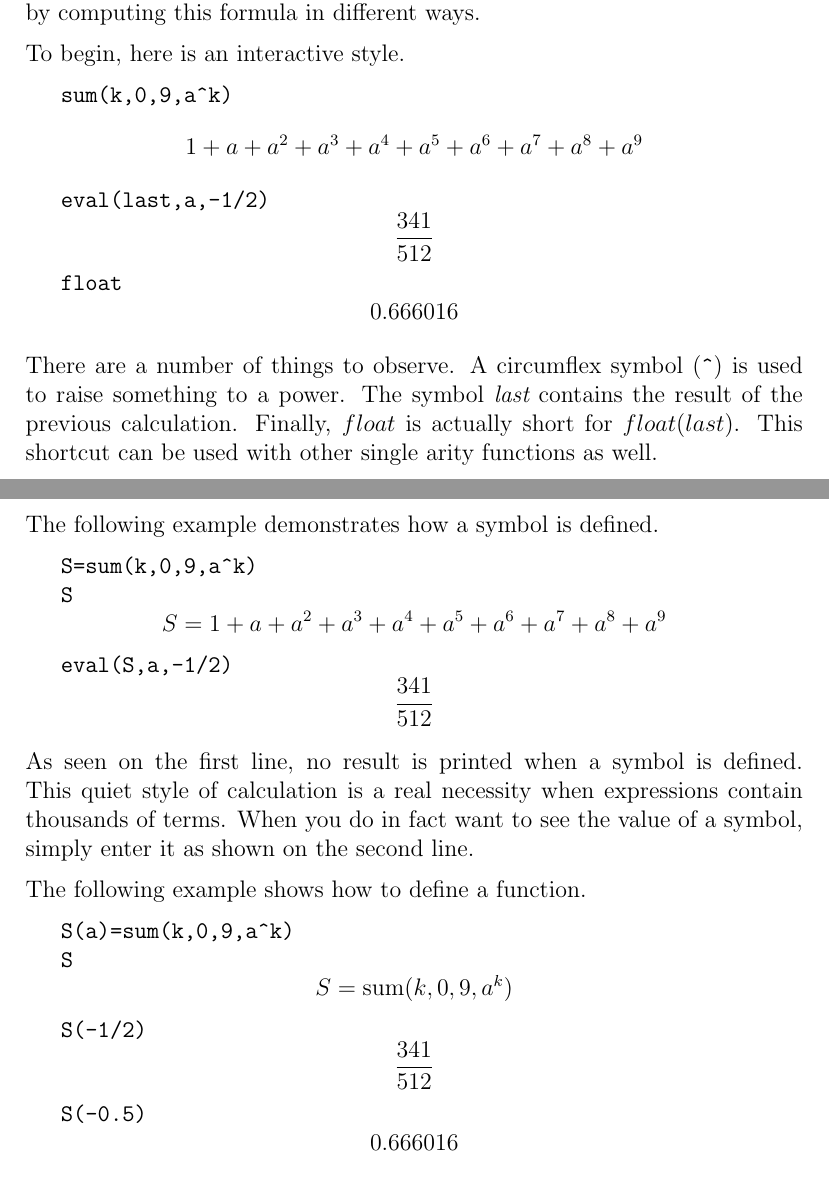
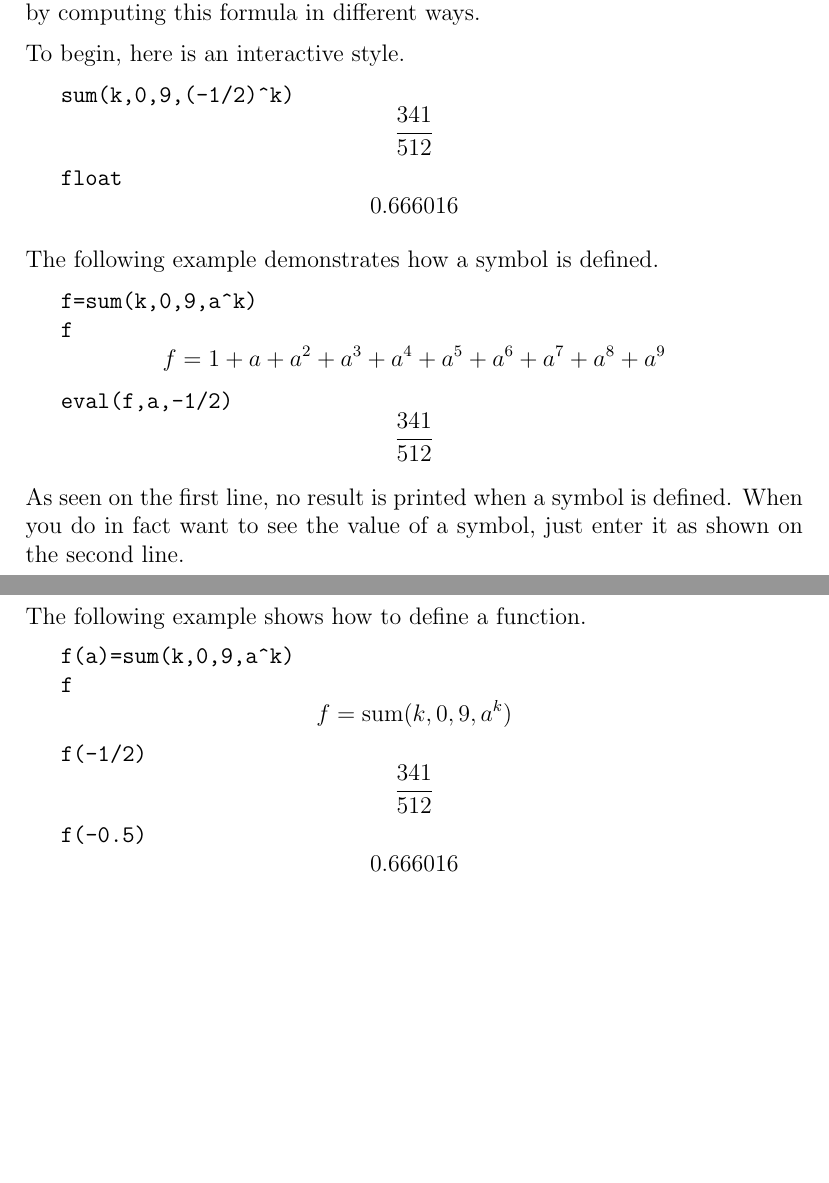
Before and after one commit to zhouxs1023/eigenmath-old, a LaTeX thesis (man.tex): two parts of pages 4 and 5 of 34 before the commit and two parts of pages 4 and 5 of 33 after it, joined at a grey line, cut so that both start at the same text, the shorter picture padded with empty space. Compiled offline with pdfLaTeX.

Commit message:
*** empty log message ***

```diff
--- a/man.tex
+++ b/man.tex
@@ -1,7 +1,7 @@
 \documentclass[12pt,openany]{report}
 \title{Eigenmath Manual}
 \author{George Weigt}
-\date{April 8, 2007}
+\date{April 9, 2007}
 \pagestyle{headings}
 \usepackage{graphicx}
 
@@ -56,10 +56,7 @@ by computing this formula in different ways.
 To begin, here is an interactive style.
 
 \medskip
-\verb$sum(k,0,9,a^k)$
-$$1+a+a^2+a^3+a^4+a^5+a^6+a^7+a^8+a^9$$
-
-\verb$eval(last,a,-1/2)$
+\verb$sum(k,0,9,(-1/2)^k)$
 $$341\over512$$
 
 \verb$float$
@@ -67,49 +64,38 @@ $$0.666016$$
 
 \medskip
 \noindent
-There are a number of things to observe.
-A circumflex symbol (\verb$^$) is used to raise something to a power.
-The symbol {\it last} contains the result of the previous calculation.
-Finally, $float$ is actually short for $float(last)$.
-This shortcut can be used with other single arity functions as well.
-
-\newpage
-
-\noindent
 The following example demonstrates how a symbol is defined.
 
 \medskip
-\verb$S=sum(k,0,9,a^k)$
+\verb$f=sum(k,0,9,a^k)$
 
-\verb$S$
-$$S=1+a+a^2+a^3+a^4+a^5+a^6+a^7+a^8+a^9$$
+\verb$f$
+$$f=1+a+a^2+a^3+a^4+a^5+a^6+a^7+a^8+a^9$$
 
-\verb$eval(S,a,-1/2)$
+\verb$eval(f,a,-1/2)$
 $$341\over512$$
 
 \medskip
 \noindent
 As seen on the first line, no result is printed when a symbol is defined.
-%This prevents intermediate results from filling up the screen.
-This quiet style of calculation is a real necessity when expressions contain
-thousands of terms.
 When you do in fact want to see the value of a symbol,
-simply enter it as shown on the second line.
+just enter it as shown on the second line.
 
-\medskip
+\newpage
+
 \noindent
 The following example shows how to define a function.
 
 \medskip
-\verb$S(a)=sum(k,0,9,a^k)$
+\verb$f(a)=sum(k,0,9,a^k)$
 
-\verb$S$
-$$S=\mathop{\rm sum}(k,0,9,a^k)$$
+\verb$f$
+$$f=\mathop{\rm sum}(k,0,9,a^k)$$
 
-\verb$S(-1/2)$
+\verb$f(-1/2)$
 $$341\over512$$
 
-\verb$S(-0.5)$
+\verb$f(-0.5)$
 $$0.666016$$
 
 \medskip
```
Also changed, not shown: man.tex (45 more changed lines), 1 other file.
